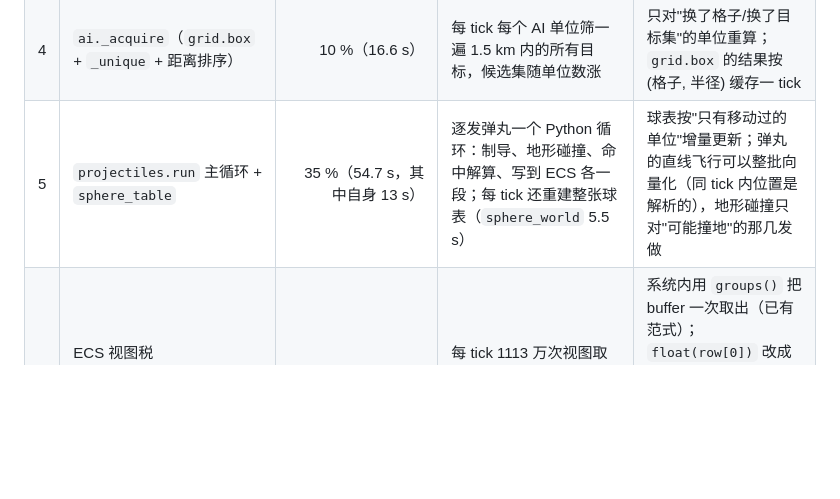
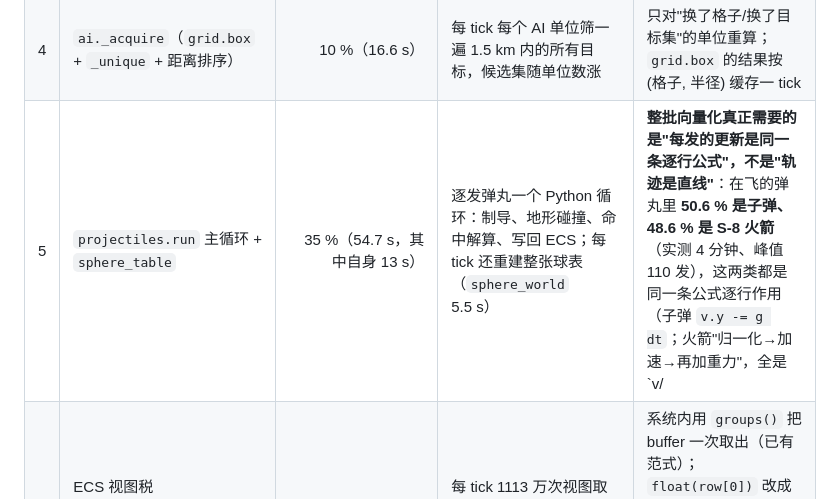
Before and after one commit to leosongwei/mech, a Markdown page: doc/profiling_results.md, the part around the change. GitHub-like rendering; blank space fills up the shorter version.

Commit message:
Profiling doc: batching rounds needs a uniform row-wise update, not a straight trajectory
Measured in flight over 4 minutes of battle (peak 110 rounds): 50.6% bullets,
48.6% S-8 rockets, 0.8% SACLOS.  A bullet's gravity step and a rocket's
normalise-accelerate-add-gravity step are both one formula applied to every
row, so 98% of the rounds leave the per-round Python loop for two numpy passes
grouped by wid; only SACLOS and top-attack keep per-round branching.  Inside a
tick each round still travels a straight leg (semi-implicit Euler moves in
segments; the parabola is the envelope), so the sweep and the ground hit stay
segment tests - the win is batching the candidate sets and reducing the solve
per round with minimum.reduceat.

```diff
--- a/doc/profiling_results.md
+++ b/doc/profiling_results.md
@@ -365,7 +365,7 @@ Python 函数调用，每一次都在做"标量级"的活**（沿射线取一格
 | 2 | `ballistics.sight_point`（从 `weapons.fire → zero_pitch` 进） | 19 %（30.4 s；`solve_elevation` 只有 0.2 s） | 每发弹丸发射前都要对**射程内每台车体的每个命中球**做射线-球求交。10 分钟窗口拆开：`_unit_hit` 16.4 s，其中**逐台重建球 9.2 s**（`unit_spheres` → `sphere_world` 每次只算 1 行 + 造 Python tuple，`unit_spheres` 全库只有这一个调用点）、求交数学 5.7 s；`sight_point` 另外约 11 s 是地形走查 | ① 只读复用**上一 tick 建好的** `sphere_table`（正是 tick 开始时的位置，见下注），零额外建表成本；② 射线-球求交向量化（一次 numpy 解全部候选球）；③ 剩下 11 s 是地形走查，同第 1 条；④ 仰角解 `(wid, d, h)` 可缓存，但它只占 0.7 %，先别管 |
 | 3 | `ai._sees → sight.clear → terrain.los` | 14 %（22 s；折算约 **2.5 ms/tick，每 tick 25 次、每次 ~100 µs**） | **选目标已经节流**（`ai_timer` 0.45 s × 抖动），每 tick 这次是"我现在还看得见他吗"——打/停火那一拍；每条都是完整 `_march` | 脏检查节流：眼或目标位移超过 ~5 m 才重算，或每 4 tick（0.13 s）重算一次、各车错开相位。不要用 `(观察者格, 目标格)` 缓存 0.5–1 s——答案会在山脊线上翻面，1 s 太久。更根本的是把 `_march` 本身做快（第 1 条），那样这 2.5 ms 直接变几百 µs 且没有滞后 |
 | 4 | `ai._acquire`（`grid.box` + `_unique` + 距离排序） | 10 %（16.6 s） | 每 tick 每个 AI 单位筛一遍 1.5 km 内的所有目标，候选集随单位数涨 | 只对"换了格子/换了目标集"的单位重算；`grid.box` 的结果按 (格子, 半径) 缓存一 tick |
-| 5 | `projectiles.run` 主循环 + `sphere_table` | 35 %（54.7 s，其中自身 13 s） | 逐发弹丸一个 Python 循环：制导、地形碰撞、命中解算、写到 ECS 各一段；每 tick 还重建整张球表（`sphere_world` 5.5 s） | 球表按"只有移动过的单位"增量更新；弹丸的直线飞行可以整批向量化（同 tick 内位置是解析的），地形碰撞只对"可能撞地"的那几发做 |
+| 5 | `projectiles.run` 主循环 + `sphere_table` | 35 %（54.7 s，其中自身 13 s） | 逐发弹丸一个 Python 循环：制导、地形碰撞、命中解算、写回 ECS；每 tick 还重建整张球表（`sphere_world` 5.5 s） | **整批向量化真正需要的是"每发的更新是同一条逐行公式"，不是"轨迹是直线"**：在飞的弹丸里 **50.6 % 是子弹、48.6 % 是 S-8 火箭**（实测 4 分钟、峰值 110 发），这两类都是同一条公式逐行作用（子弹 `v.y -= g dt`；火箭"归一化→加速→再加重力"，全是 `v/|v|`、`min`、加法），**按 wid 分组各一遍 numpy 就能算完 98 % 的弹丸**；只有 SACLOS（0.8 %）和攻顶要逐发分支（看射手的视线 / 寻的 + `sight.why`）。同 tick 内每发走的仍是一条**直线腿**（半隐式欧拉每步就是直线，抛物线是逐步的包络），所以扫掠与地形碰撞仍旧是"线段对球 / 线段对地形"，只是候选集可以批量取、批量解，最后用 `minimum.reduceat` 按弹丸取最早命中；命中后的副作用（`blasts.spawn`/`combat.hit`/销毁）按弹丸 id 升序逐发做，保持和现在一样的实体创建顺序 |
 | 6 | ECS 视图税（`__getitem__` / `_gather` / `item()`） | 21 % | 每 tick 1113 万次视图取用、5317 万次 `ndarray.item()` | 系统内用 `groups()` 把 buffer 一次取出（已有范式）；`float(row[0])` 改成取 numpy 标量或用 `.tolist()`；`min/max` 内置调用（2600 万次）换成 `np.clip`/比较 |
 | 7 | `raids.run` 规划 | 1.7 % 均值，**单 tick 47 ms** | A* + 两级寻路一次做完 | 每 tick 推进一个 raider 的规划（限制每 tick 的规划预算） |
 | 8 | `netcode.snapshot_bytes` | 5.5 %（936 µs/tick） | 每 2 tick 打包 400+ 实体 × 72 B，靠 `.item()` 拼字节 | 不是瓶颈；要削可以整列 `tobytes()` 拼 |
```
